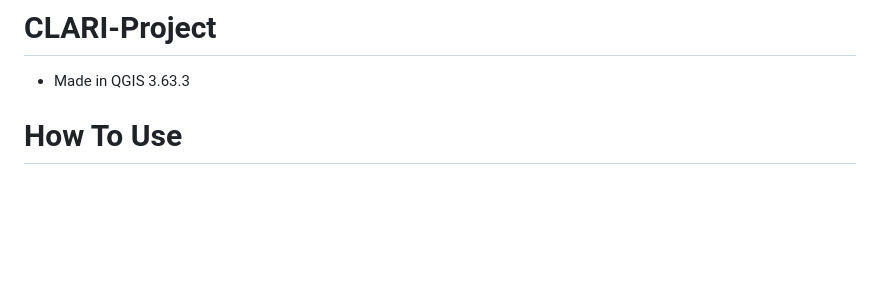
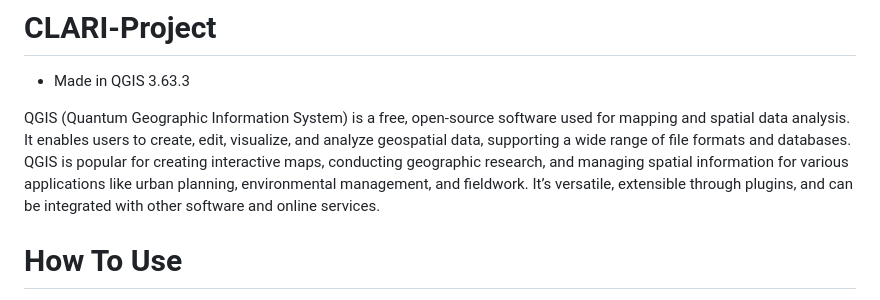
Before and after one commit to Abel784/Love-your-lake-shoreline-survey-process, a Markdown page: README.md, the part around the change. GitHub-like rendering; blank space fills up the shorter version.

```diff
--- a/README.md
+++ b/README.md
@@ -1,5 +1,7 @@
 # CLARI-Project
  - Made in QGIS 3.63.3
+
+  QGIS (Quantum Geographic Information System) is a free, open-source software used for mapping and spatial data analysis. It enables users to create, edit, visualize, and analyze geospatial data, supporting a wide range of file formats and databases. QGIS is popular for creating interactive maps, conducting geographic research, and managing spatial information for various applications like urban planning, environmental management, and fieldwork. It’s versatile, extensible through plugins, and can be integrated with other software and online services.
 
 # How To Use
   - Download Repository
```
